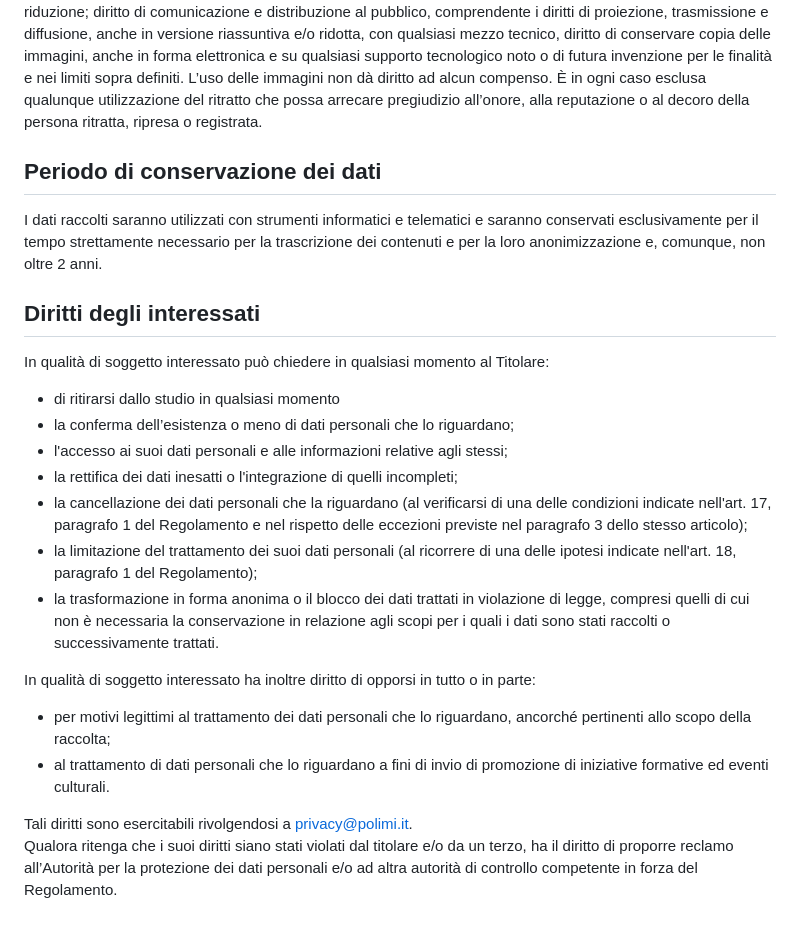
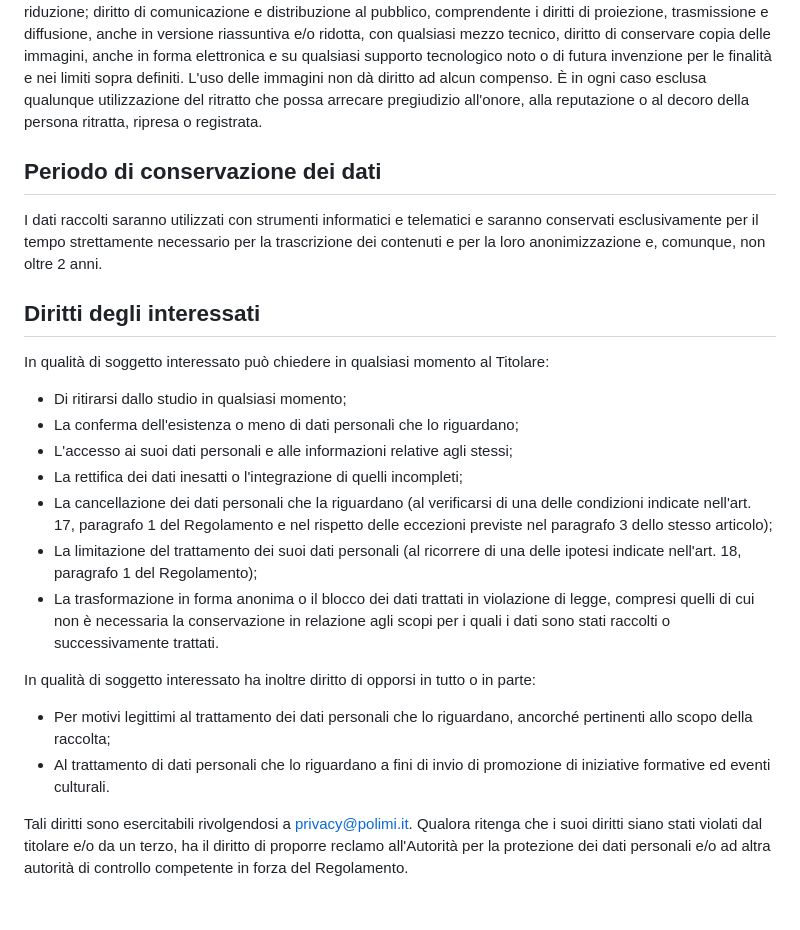
Before and after one commit to WeridFire/Human-Computer-Interaction, a Markdown page: InformedConsent.md, the part around one of its changes. GitHub-like rendering.

```diff
--- a/InformedConsent.md
+++ b/InformedConsent.md
@@ -40,23 +50,27 @@ per l’utilizzazione delle immagini. Tale licenza include i diritti di cui agli
 diritto di trascrizione, montaggio, adattamento, elaborazione e riduzione; diritto di comunicazione e distribuzione al pubblico, comprendente i diritti di proiezione, trasmissione e diffusione, anche in versione riassuntiva e/o ridotta,
-con qualsiasi mezzo tecnico, diritto di conservare copia delle immagini, anche in forma elettronica e su qualsiasi supporto tecnologico noto o di futura invenzione per le finalità e nei limiti sopra definiti. L’uso delle immagini non dà diritto ad alcun compenso.
-È in ogni caso esclusa qualunque utilizzazione del ritratto che possa arrecare pregiudizio all’onore, alla reputazione o al decoro della persona ritratta, ripresa o registrata.
+con qualsiasi mezzo tecnico, diritto di conservare copia delle immagini, anche in forma elettronica e su qualsiasi supporto tecnologico noto o di futura invenzione per le finalità e nei limiti sopra definiti. L'uso delle immagini non dà diritto ad alcun compenso.
+È in ogni caso esclusa qualunque utilizzazione del ritratto che possa arrecare pregiudizio all'onore, alla reputazione o al decoro della persona ritratta, ripresa o registrata.
 
 ## Periodo di conservazione dei dati
+
 I dati raccolti saranno utilizzati con strumenti informatici e telematici e saranno conservati esclusivamente per il tempo strettamente necessario per la trascrizione dei contenuti e per la loro anonimizzazione e, comunque, non oltre 2 anni.
 
 ## Diritti degli interessati
+
 In qualità di soggetto interessato può chiedere in qualsiasi momento al Titolare:
-* di ritirarsi dallo studio in qualsiasi momento
-* la conferma dell’esistenza o meno di dati personali che lo riguardano;
-* l'accesso ai suoi dati personali e alle informazioni relative agli stessi;
-* la rettifica dei dati inesatti o l'integrazione di quelli incompleti;
-* la cancellazione dei dati personali che la riguardano (al verificarsi di una delle condizioni indicate nell'art. 17, paragrafo 1 del Regolamento e nel rispetto delle eccezioni previste nel paragrafo 3 dello stesso articolo);
-* la limitazione del trattamento dei suoi dati personali (al ricorrere di una delle ipotesi indicate nell'art. 18, paragrafo 1 del Regolamento);
-* la trasformazione in forma anonima o il blocco dei dati trattati in violazione di legge, compresi quelli di cui non è necessaria la conservazione in relazione agli scopi per i quali i dati sono stati raccolti o successivamente trattati.
+
+* Di ritirarsi dallo studio in qualsiasi momento;
+* La conferma dell'esistenza o meno di dati personali che lo riguardano;
+* L'accesso ai suoi dati personali e alle informazioni relative agli stessi;
+* La rettifica dei dati inesatti o l'integrazione di quelli incompleti;
+* La cancellazione dei dati personali che la riguardano (al verificarsi di una delle condizioni indicate nell'art. 17, paragrafo 1 del Regolamento e nel rispetto delle eccezioni previste nel paragrafo 3 dello stesso articolo);
+* La limitazione del trattamento dei suoi dati personali (al ricorrere di una delle ipotesi indicate nell'art. 18, paragrafo 1 del Regolamento);
+* La trasformazione in forma anonima o il blocco dei dati trattati in violazione di legge, compresi quelli di cui non è necessaria la conservazione in relazione agli scopi per i quali i dati sono stati raccolti o successivamente trattati.
 
 In qualità di soggetto interessato ha inoltre diritto di opporsi in tutto o in parte:
-* per motivi legittimi al trattamento dei dati personali che lo riguardano, ancorché pertinenti allo scopo della raccolta;
-* al trattamento di dati personali che lo riguardano a fini di invio di promozione di iniziative formative ed eventi culturali.
 
-Tali diritti sono esercitabili rivolgendosi a [privacy@polimi.it](mailto:privacy@polimi.it).\
-Qualora ritenga che i suoi diritti siano stati violati dal titolare e/o da un terzo, ha il diritto di proporre reclamo all’Autorità per la protezione dei dati personali e/o ad altra autorità di controllo competente in forza del Regolamento.
+* Per motivi legittimi al trattamento dei dati personali che lo riguardano, ancorché pertinenti allo scopo della raccolta;
+* Al trattamento di dati personali che lo riguardano a fini di invio di promozione di iniziative formative ed eventi culturali.
+
+Tali diritti sono esercitabili rivolgendosi a [privacy@polimi.it](mailto:privacy@polimi.it).
+Qualora ritenga che i suoi diritti siano stati violati dal titolare e/o da un terzo, ha il diritto di proporre reclamo all'Autorità per la protezione dei dati personali e/o ad altra autorità di controllo competente in forza del Regolamento.
```
Also changed, not shown: other parts of InformedConsent.md (+32 -22 lines).
